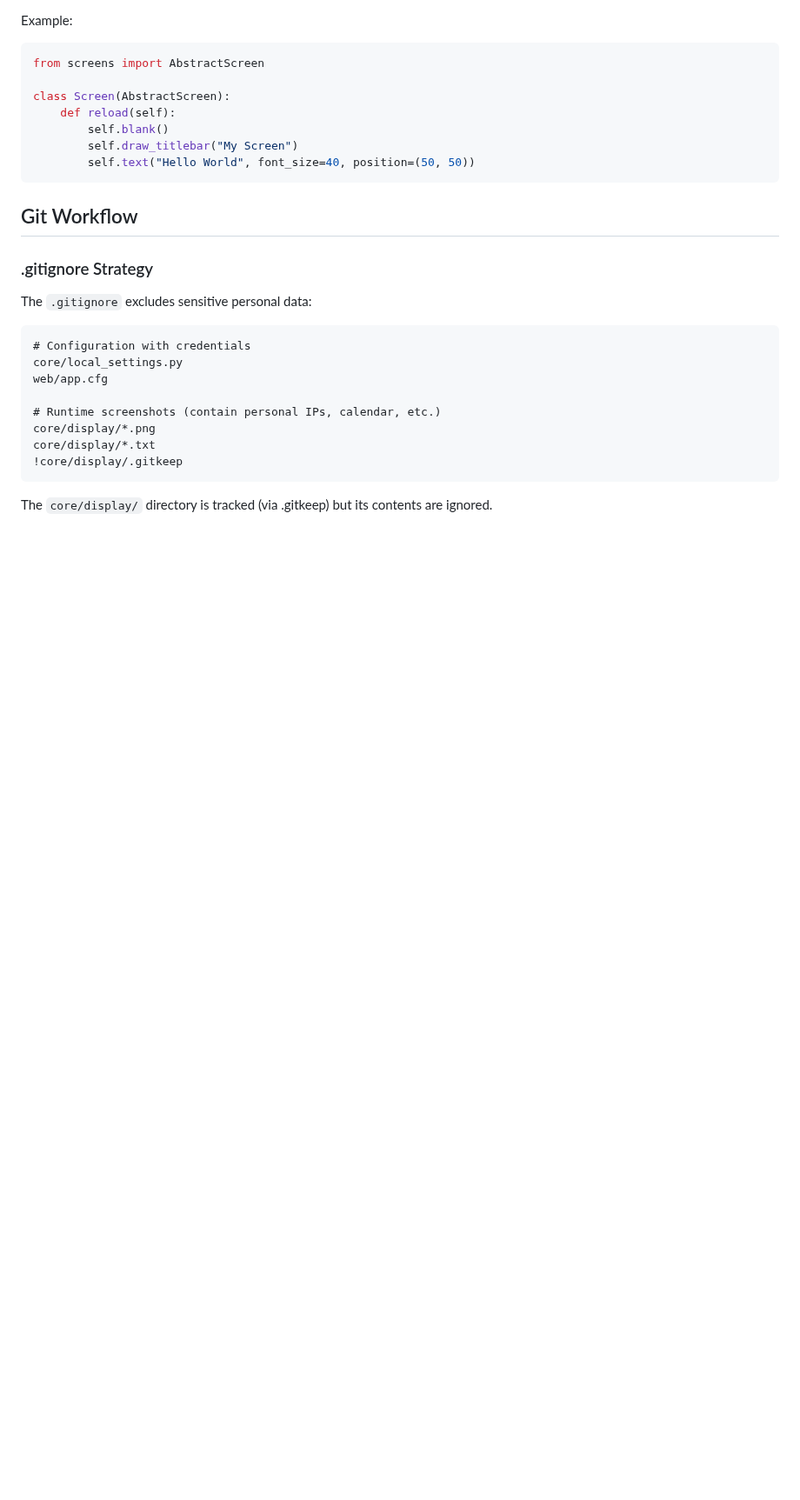
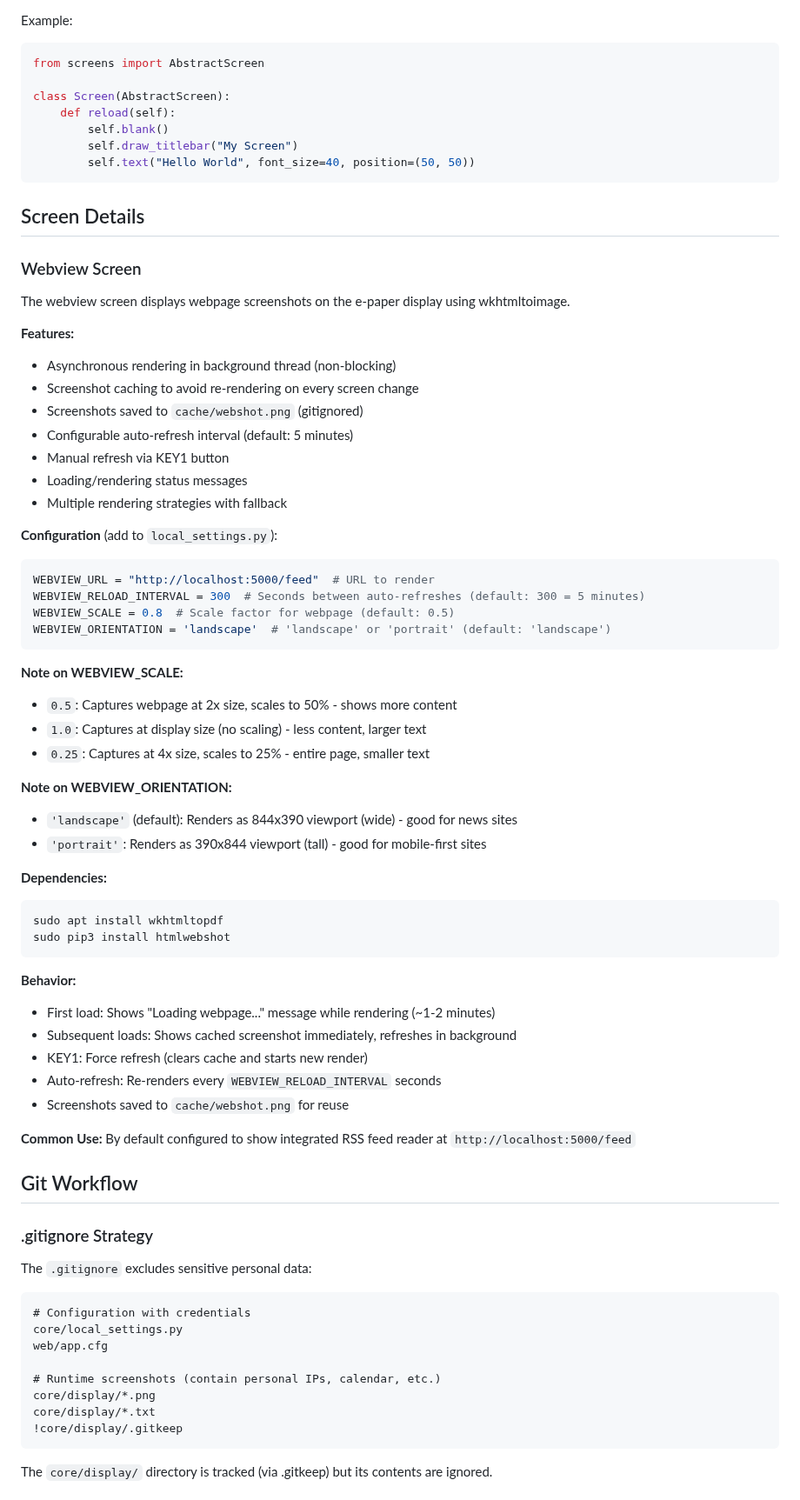
Before and after one commit to rizal72/paperGate, a Markdown page: CLAUDE.md, the part around one of its changes. Shown at 87% size. Rendered like a GitHub page; blank space fills up the shorter version.

Commit message:
docs: Update CLAUDE.md with cache/ directory and webview details
Documentation updates:
- Added cache/ directory to monorepo structure diagram
- Added detailed Webview Screen section with configuration examples
- Updated Future Enhancements (removed completed screenshot feature)
- Documented cache/webshot.png location for webview screenshots
- Added webview scale and orientation configuration examples
- Included dependencies and behavior details

🤖 Generated with [Claude Code](https://claude.com/claude-code)

Co-Authored-By: Claude <noreply@anthropic.com>

````diff
--- a/CLAUDE.md
+++ b/CLAUDE.md
@@ -368,6 +370,53 @@ class Screen(AbstractScreen):
         self.text("Hello World", font_size=40, position=(50, 50))
 ```
 
+## Screen Details
+
+### Webview Screen
+
+The webview screen displays webpage screenshots on the e-paper display using wkhtmltoimage.
+
+**Features:**
+- Asynchronous rendering in background thread (non-blocking)
+- Screenshot caching to avoid re-rendering on every screen change
+- Screenshots saved to `cache/webshot.png` (gitignored)
+- Configurable auto-refresh interval (default: 5 minutes)
+- Manual refresh via KEY1 button
+- Loading/rendering status messages
+- Multiple rendering strategies with fallback
+
+**Configuration** (add to `local_settings.py`):
+```python
+WEBVIEW_URL = "http://localhost:5000/feed"  # URL to render
+WEBVIEW_RELOAD_INTERVAL = 300  # Seconds between auto-refreshes (default: 300 = 5 minutes)
+WEBVIEW_SCALE = 0.8  # Scale factor for webpage (default: 0.5)
+WEBVIEW_ORIENTATION = 'landscape'  # 'landscape' or 'portrait' (default: 'landscape')
+```
+
+**Note on WEBVIEW_SCALE:**
+- `0.5`: Captures webpage at 2x size, scales to 50% - shows more content
+- `1.0`: Captures at display size (no scaling) - less content, larger text
+- `0.25`: Captures at 4x size, scales to 25% - entire page, smaller text
+
+**Note on WEBVIEW_ORIENTATION:**
+- `'landscape'` (default): Renders as 844x390 viewport (wide) - good for news sites
+- `'portrait'`: Renders as 390x844 viewport (tall) - good for mobile-first sites
+
+**Dependencies:**
+```bash
+sudo apt install wkhtmltopdf
+sudo pip3 install htmlwebshot
+```
+
+**Behavior:**
+- First load: Shows "Loading webpage..." message while rendering (~1-2 minutes)
+- Subsequent loads: Shows cached screenshot immediately, refreshes in background
+- KEY1: Force refresh (clears cache and starts new render)
+- Auto-refresh: Re-renders every `WEBVIEW_RELOAD_INTERVAL` seconds
+- Screenshots saved to `cache/webshot.png` for reuse
+
+**Common Use:** By default configured to show integrated RSS feed reader at `http://localhost:5000/feed`
+
 ## Git Workflow
 
 ### .gitignore Strategy
````
Also changed, not shown: other parts of CLAUDE.md (+6 -4 lines).
